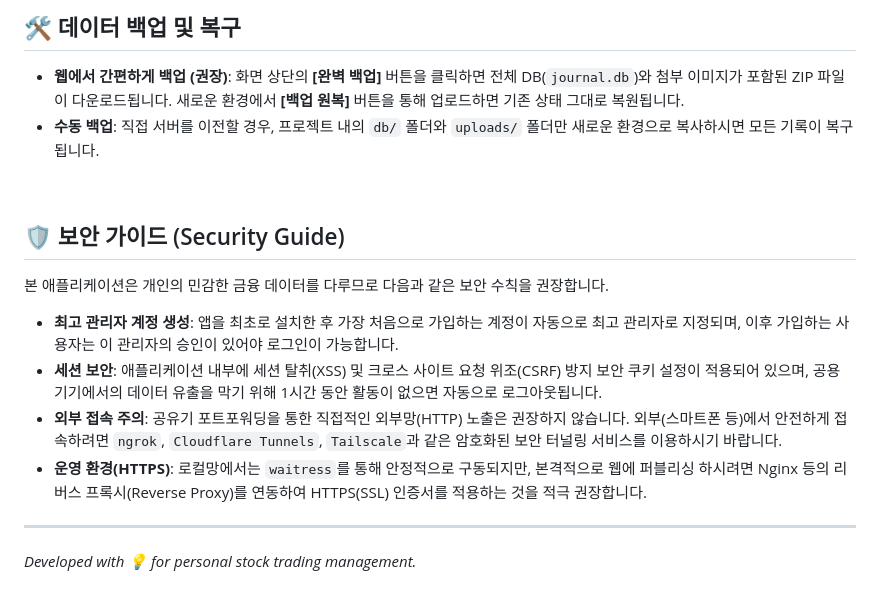
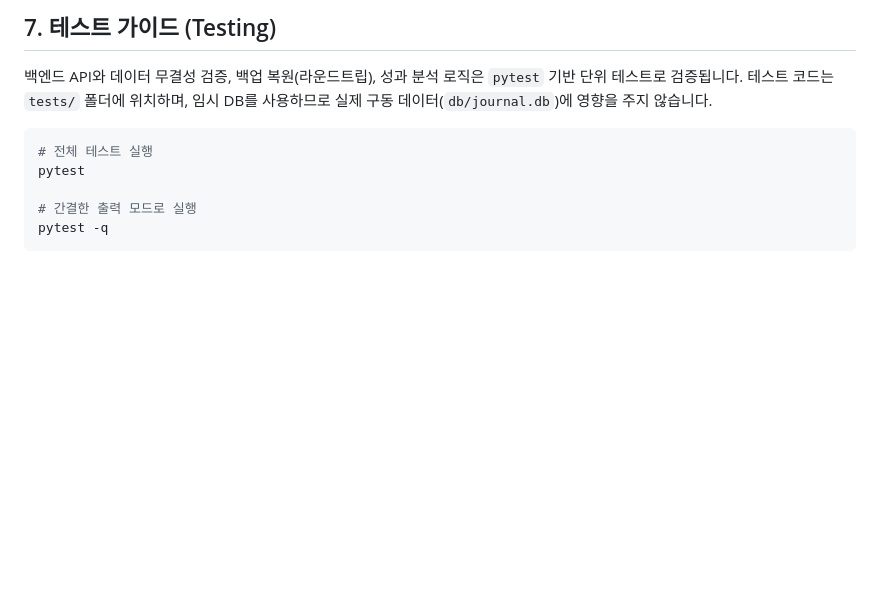
Before and after one commit to batmi/stock-memo, a Markdown page: README.md, the part around one of its changes. Rendered like a GitHub page; blank space fills up the shorter version.

````diff
--- a/README.md
+++ b/README.md
@@ -82,16 +129,13 @@ stock-memo/
 
-## 🛠️ 데이터 백업 및 복구
-- **웹에서 간편하게 백업 (권장)**: 화면 상단의 **[완벽 백업]** 버튼을 클릭하면 전체 DB(`journal.db`)와 첨부 이미지가 포함된 ZIP 파일이 다운로드됩니다. 새로운 환경에서 **[백업 원복]** 버튼을 통해 업로드하면 기존 상태 그대로 복원됩니다.
-- **수동 백업**: 직접 서버를 이전할 경우, 프로젝트 내의 `db/` 폴더와 `uploads/` 폴더만 새로운 환경으로 복사하시면 모든 기록이 복구됩니다.
+## 7. 테스트 가이드 (Testing)
 
-<br>
+백엔드 API와 데이터 무결성 검증, 백업 복원(라운드트립), 성과 분석 로직은 `pytest` 기반 단위 테스트로 검증됩니다.
+테스트 코드는 `tests/` 폴더에 위치하며, 임시 DB를 사용하므로 실제 구동 데이터(`db/journal.db`)에 영향을 주지 않습니다.
 
-## 🛡️ 보안 가이드 (Security Guide)
-본 애플리케이션은 개인의 민감한 금융 데이터를 다루므로 다음과 같은 보안 수칙을 권장합니다.
-- **최고 관리자 계정 생성**: 앱을 최초로 설치한 후 가장 처음으로 가입하는 계정이 자동으로 최고 관리자로 지정되며, 이후 가입하는 사용자는 이 관리자의 승인이 있어야 로그인이 가능합니다.
-- **세션 보안**: 애플리케이션 내부에 세션 탈취(XSS) 및 크로스 사이트 요청 위조(CSRF) 방지 보안 쿠키 설정이 적용되어 있으며, 공용 기기에서의 데이터 유출을 막기 위해 1시간 동안 활동이 없으면 자동으로 로그아웃됩니다.
-- **외부 접속 주의**: 공유기 포트포워딩을 통한 직접적인 외부망(HTTP) 노출은 권장하지 않습니다. 외부(스마트폰 등)에서 안전하게 접속하려면 `ngrok`, `Cloudflare Tunnels`, `Tailscale`과 같은 암호화된 보안 터널링 서비스를 이용하시기 바랍니다.
-- **운영 환경(HTTPS)**: 로컬망에서는 `waitress`를 통해 안정적으로 구동되지만, 본격적으로 웹에 퍼블리싱 하시려면 Nginx 등의 리버스 프록시(Reverse Proxy)를 연동하여 HTTPS(SSL) 인증서를 적용하는 것을 적극 권장합니다.
+```bash
+# 전체 테스트 실행
+pytest
 
----
-*Developed with 💡 for personal stock trading management.*
+# 간결한 출력 모드로 실행
+pytest -q
+```
````
Also changed, not shown: other parts of README.md (+90 -43 lines).
